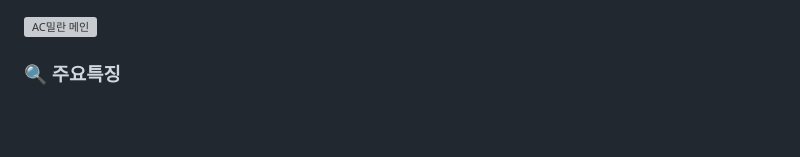
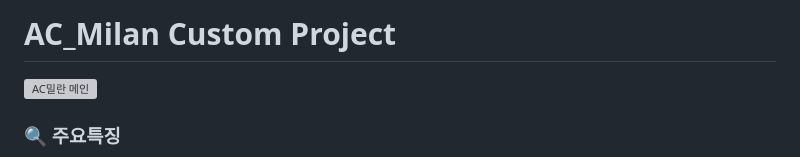
Before and after one commit to Neos-od/AC_Milan-Custom-site, a Markdown page: README.md, the part around the change. GitHub-like rendering; blank space fills up the shorter version; grey boxes are pictures that could not be loaded.

```diff
--- a/README.md
+++ b/README.md
@@ -1,3 +1,8 @@
+# AC_Milan Custom Project
+
+</br>
+
+
 <a href="" target="_blank">
 <img src="images/main-slider.png" alt="AC밀란 메인" width="100%"/>
 </a>
```
